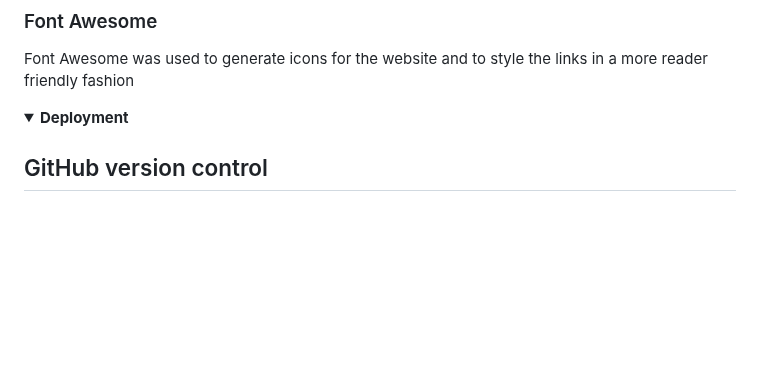
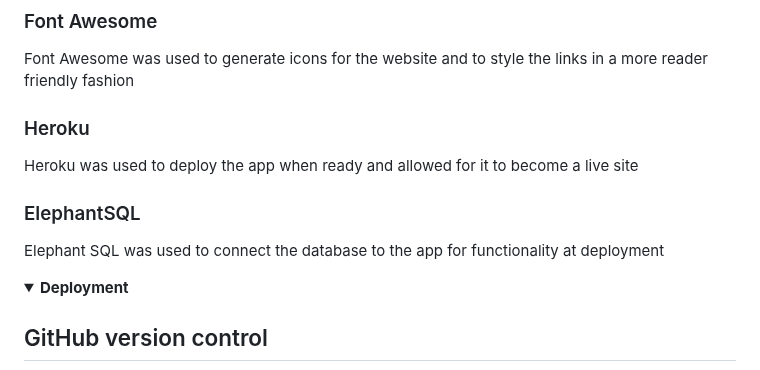
Before and after one commit to MacauleyMorgan/Project-Three, a Markdown page: README.md, the part around the change. Drawn GitHub-style; folded sections open; blank space fills up the shorter version.

Commit message:
Update README.md
Added technologies section for heroku and elephantsql

```diff
--- a/README.md
+++ b/README.md
@@ -468,6 +468,10 @@ Jinja Templating was used alongside Flask modules in order to create Python impl
 ## External utility
 ### Font Awesome
 Font Awesome was used to generate icons for the website and to style the links in a more reader friendly fashion
+### Heroku
+Heroku was used to deploy the app when ready and allowed for it to become a live site
+### ElephantSQL
+Elephant SQL was used to connect the database to the app for functionality at deployment
 
 </details>
 <details>
```
